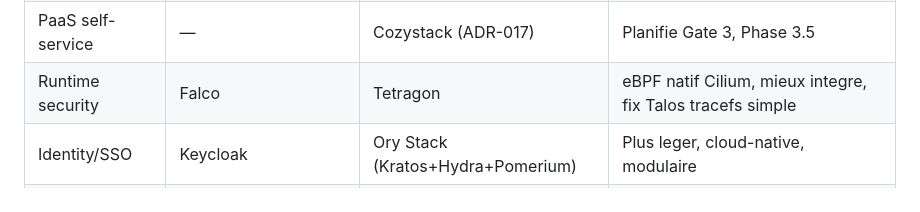
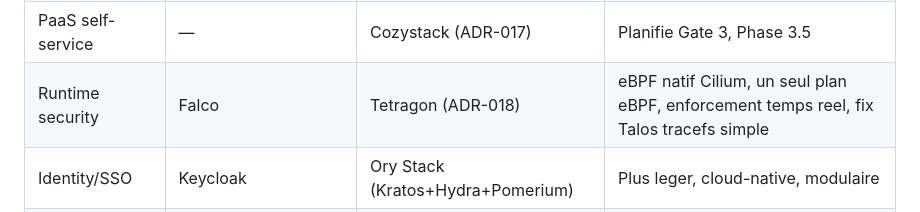
Before and after one commit to Destynova2/st4ck, a Markdown page: docs/roadmap.md, the part around the change. GitHub-like rendering.

```diff
--- a/docs/roadmap.md
+++ b/docs/roadmap.md
@@ -495,7 +495,7 @@ Phase 1.2 CI/CD & Registry (Gitea + Woodpecker + Harbor)          [DONE]
 | Tunnels chiffres | WireGuard IPv6 | Differe (ADR-015) | Pertinent multi-site Gate 3 |
 | DLP egress | Envoy ext_proc | Differe (ADR-016) | Pertinent quand IA deployee Gate 2+ |
 | PaaS self-service | — | Cozystack (ADR-017) | Planifie Gate 3, Phase 3.5 |
-| Runtime security | Falco | Tetragon | eBPF natif Cilium, mieux integre, fix Talos tracefs simple |
+| Runtime security | Falco | Tetragon (ADR-018) | eBPF natif Cilium, un seul plan eBPF, enforcement temps reel, fix Talos tracefs simple |
 | Identity/SSO | Keycloak | Ory Stack (Kratos+Hydra+Pomerium) | Plus leger, cloud-native, modulaire |
 | Policy engine | Pod Security Standards | Kyverno | Plus flexible, CRD-based, admission + mutation |
 
```
Also changed, not shown: docs/adr/018-tetragon-over-falco.md (added, +81 -0 lines).
